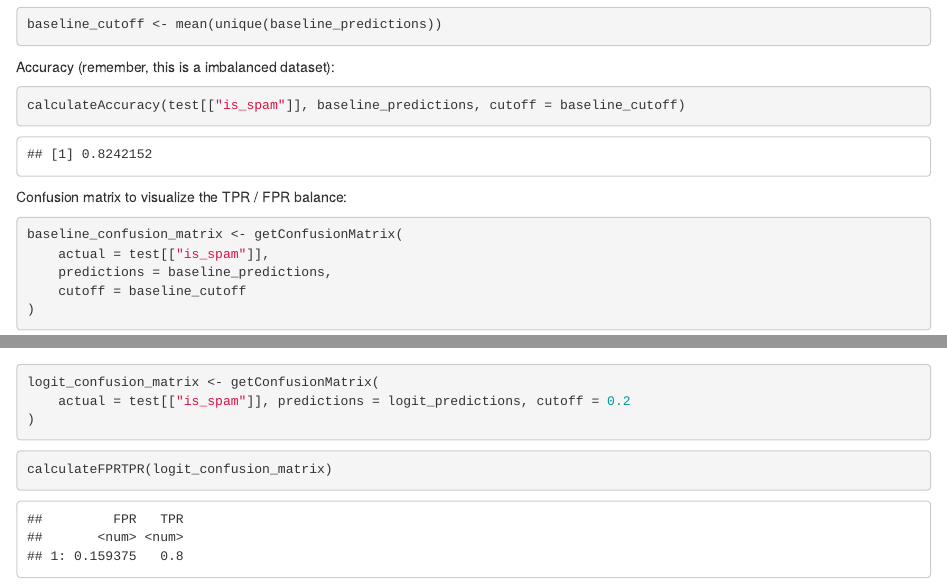
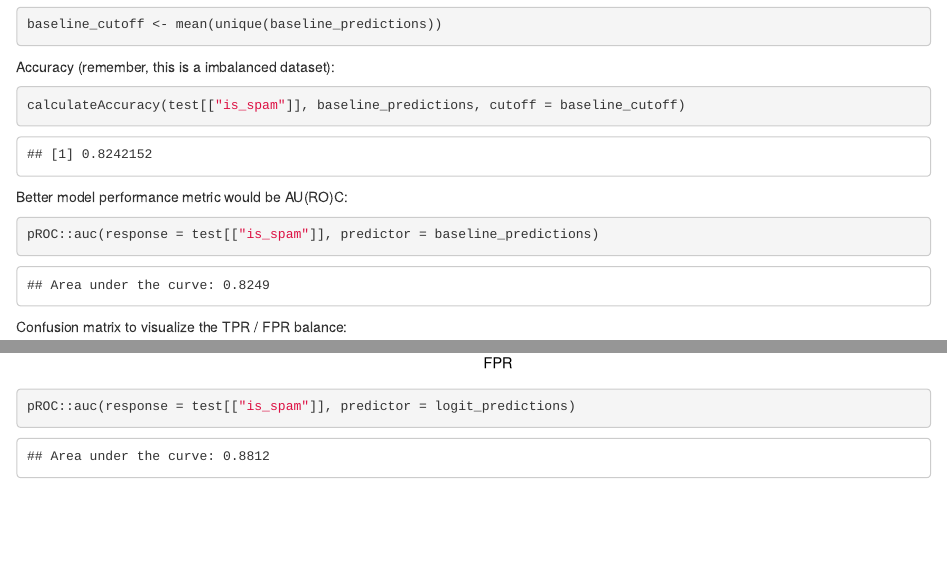
Before and after one commit to divenyijanos/eltecon-ds, an R Markdown document (week10/spam_prediction.Rmd): the page in a window 1100 px wide, from 6560 px down, and a second part further down, joined at a grey line. Rendered offline with R 4.5, knitr and Pandoc, with nearby package versions; some code elsewhere in the file could not run offline.

Commit message:
✨ add AUC metric

````diff
--- a/week10/spam_prediction.Rmd
+++ b/week10/spam_prediction.Rmd
@@ -382,6 +383,11 @@ Accuracy (remember, this is a imbalanced dataset):
 calculateAccuracy(test[["is_spam"]], baseline_predictions, cutoff = baseline_cutoff)
 ```
 
+Better model performance metric would be AU(RO)C:
+```{r}
+pROC::auc(response = test[["is_spam"]], predictor = baseline_predictions)
+```
+
 Confusion matrix to visualize the TPR / FPR balance:
 
 ```{r}
@@ -432,11 +438,5 @@ plotRoc(logit_fpr_tpr, model_name = "full logit model")
 ```
 
 ```{r}
-logit_confusion_matrix <- getConfusionMatrix(
-    actual = test[["is_spam"]], predictions = logit_predictions, cutoff = 0.2
-)
+pROC::auc(response = test[["is_spam"]], predictor = logit_predictions)
 ```
-
-```{r}
-calculateFPRTPR(logit_confusion_matrix)
-```
````
Also changed, not shown: week10/spam_prediction.Rmd (1 more changed lines).
